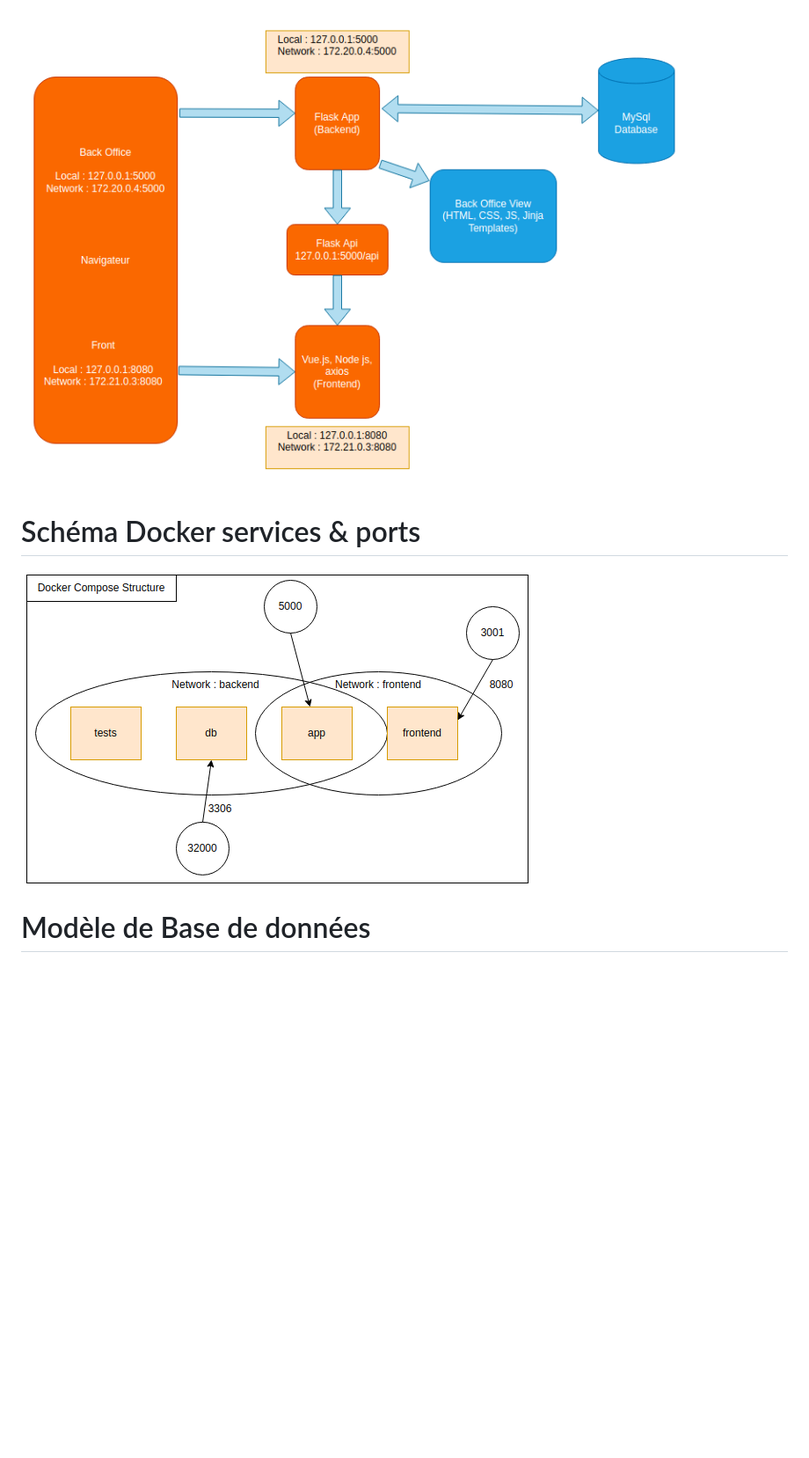
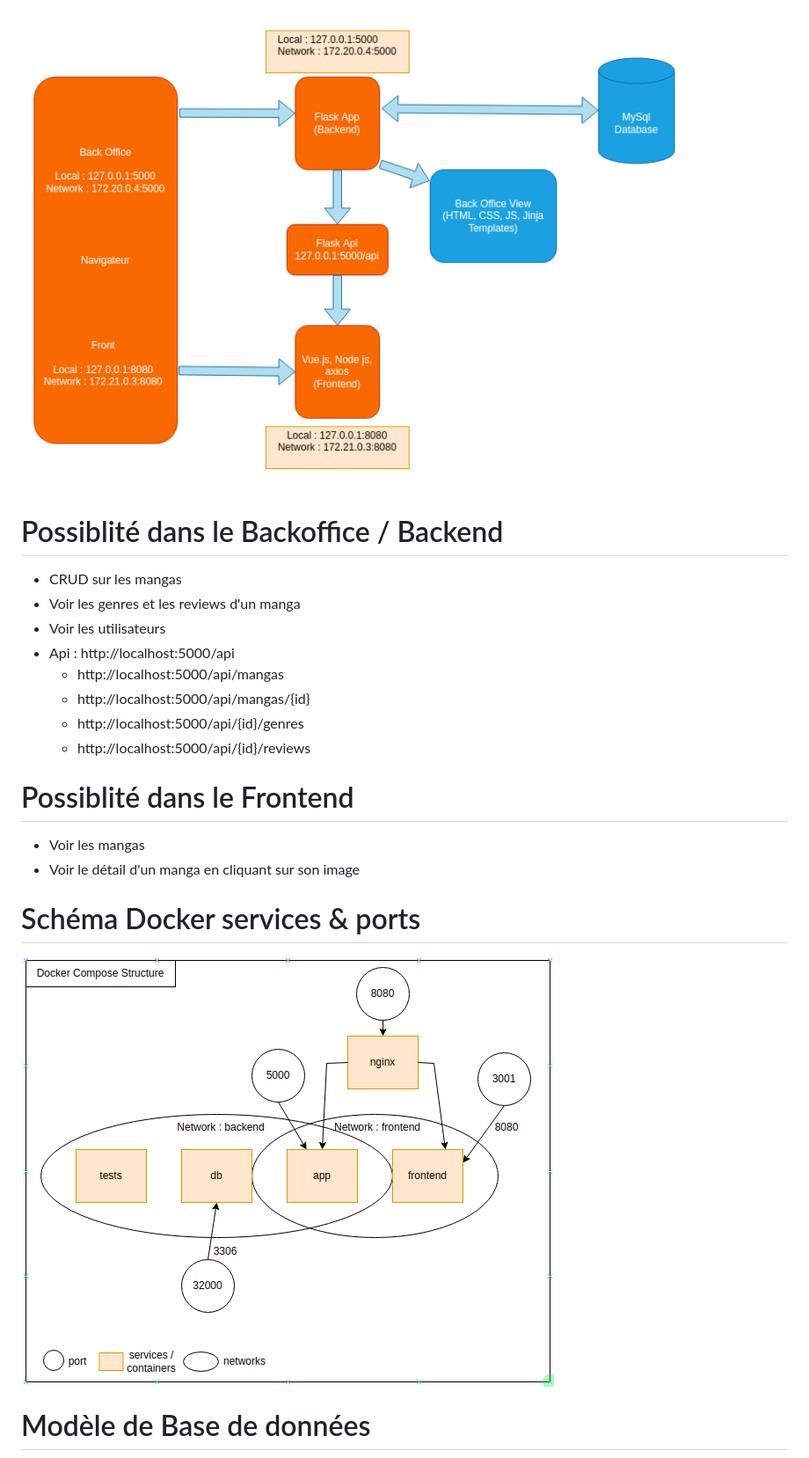
Before and after one commit to RobertoJustino/projet-docker, a Markdown page: README.md, the part around the change printed below. Shown: that part at 88% size. GitHub-like rendering; pictures changed too: DockerStructure.png; blank space fills up the shorter version.

```diff
--- a/README.md
+++ b/README.md
@@ -48,6 +48,23 @@
 
 ![image](Sch%C3%A9maComposant.png)
 
+# Possiblité dans le Backoffice / Backend
+
+- CRUD sur les mangas
+- Voir les genres et les reviews d'un manga
+- Voir les utilisateurs
+- Api : http://localhost:5000/api
+  - http://localhost:5000/api/mangas
+  - http://localhost:5000/api/mangas/{id}
+  - http://localhost:5000/api/{id}/genres
+  - http://localhost:5000/api/{id}/reviews
+
+# Possiblité dans le Frontend
+
+- Voir les mangas
+- Voir le détail d'un manga en cliquant sur son image
+
+
 # Schéma Docker services & ports
 
 ![image](DockerStructure.png)
```
Also changed, not shown: other parts of README.md (+50 -59 lines), docker-compose.png (added), 2 other files.
